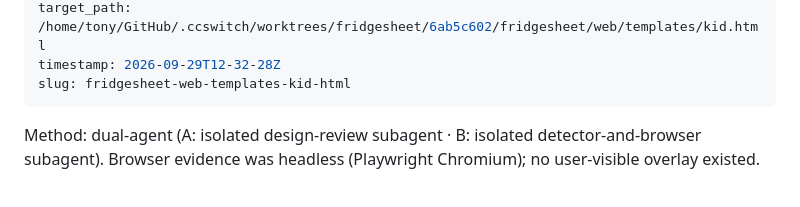
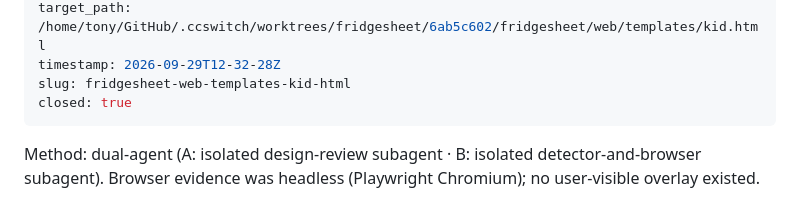
Before and after one commit to steiner385/fridgesheet, a Markdown page: .impeccable/critique/2026-09-29T12-32-28Z__fridgesheet-web-templates-kid-html.md, the part around the change. GitHub-like rendering.

```diff
--- a/.impeccable/critique/2026-09-29T12-32-28Z__fridgesheet-web-templates-kid-html.md
+++ b/.impeccable/critique/2026-09-29T12-32-28Z__fridgesheet-web-templates-kid-html.md
@@ -10,6 +10,7 @@ target_fingerprint: "sha256:ad85fc0f73296e7c12febb23e682db5f0413bb99473386f78a02
 target_path: /home/tony/GitHub/.ccswitch/worktrees/fridgesheet/6ab5c602/fridgesheet/web/templates/kid.html
 timestamp: 2026-09-29T12-32-28Z
 slug: fridgesheet-web-templates-kid-html
+closed: true
 ---
 Method: dual-agent (A: isolated design-review subagent · B: isolated detector-and-browser subagent). Browser evidence was headless (Playwright Chromium); no user-visible overlay existed.
 
```
Also changed, not shown: .impeccable/critique/2026-09-29T12-32-28Z__fridgesheet-web-templates-checkin-html.md (+1 -0 lines), .impeccable/critique/2026-09-29T12-32-28Z__fridgesheet-web-templates-dashboard-html.md (+1 -0 lines).
